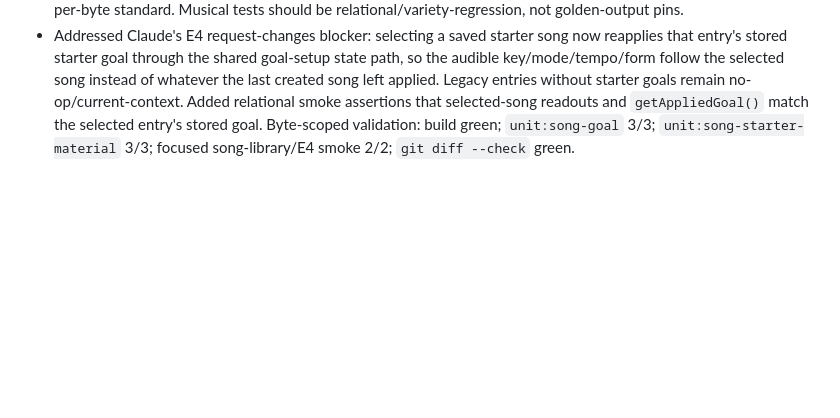
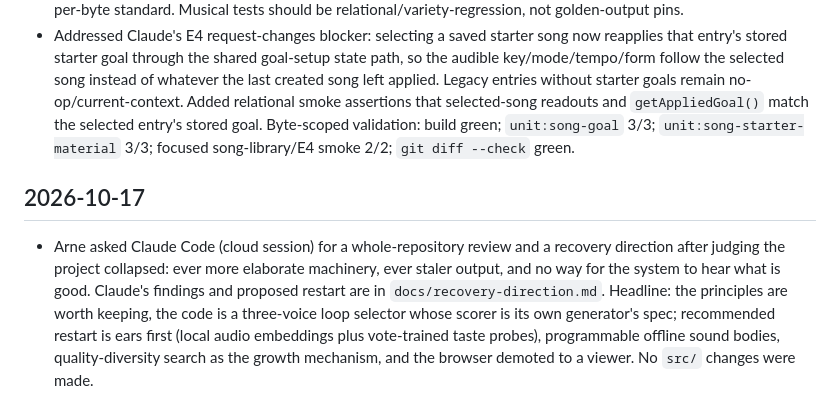
Before and after one commit to ArneGleason/grow, a Markdown page: .agent/PROJECT_LOG.md, the part around the change. Drawn GitHub-style; blank space fills up the shorter version.

```diff
--- a/.agent/PROJECT_LOG.md
+++ b/.agent/PROJECT_LOG.md
@@ -291,3 +291,7 @@ Use this file for durable decisions and meaningful project events. Keep entries
 - Implemented Byte E4 composition variety on `codex/byte-e4-composition-variety`: unpinned SongGoal setup now redraws from seeded wide bands while explicit prompt/UI pins still win, and new pure `src/melody-plan.ts` makes melody phrase structure/motif scheme/contour/anacrusis/density/cadence/register the single source of truth for starter melody shape. E3b melody styles now feed `chooseMelodyPlan()` as style hints rather than applying separate post-plan degree offsets. Generated starter songs preserve `materialSeed` replay but same-prompt new songs redraw goal/plan material. Validation: build green; E4 unit suites green (`song-goal` 3/3, `melody-plan` 3/3, `melody-prosody` 5/5, `song-starter-material` 3/3); full smoke passed 80/80 three times, including twice on the same non-clean store and a final current-tree run; `npm audit` still reports the existing Vite/esbuild advisories.
 - Received Claude/Arne's testing doctrine change and amended the E4 handoff: future byte validation is Tier 0/1 scoped testing only (build + touched-unit suites, touched-domain smoke/rails, determinism where generation changed, `git diff --check`), with full sweeps reserved for milestones. E4's full smoke runs were already completed before the doctrine arrived and are now documented as extra pre-doctrine validation, not the ongoing per-byte standard. Musical tests should be relational/variety-regression, not golden-output pins.
 - Addressed Claude's E4 request-changes blocker: selecting a saved starter song now reapplies that entry's stored starter goal through the shared goal-setup state path, so the audible key/mode/tempo/form follow the selected song instead of whatever the last created song left applied. Legacy entries without starter goals remain no-op/current-context. Added relational smoke assertions that selected-song readouts and `getAppliedGoal()` match the selected entry's stored goal. Byte-scoped validation: build green; `unit:song-goal` 3/3; `unit:song-starter-material` 3/3; focused song-library/E4 smoke 2/2; `git diff --check` green.
+
+## 2026-10-17
+
+- Arne asked Claude Code (cloud session) for a whole-repository review and a recovery direction after judging the project collapsed: ever more elaborate machinery, ever staler output, and no way for the system to hear what is good. Claude's findings and proposed restart are in `docs/recovery-direction.md`. Headline: the principles are worth keeping, the code is a three-voice loop selector whose scorer is its own generator's spec; recommended restart is ears first (local audio embeddings plus vote-trained taste probes), programmable offline sound bodies, quality-diversity search as the growth mechanism, and the browser demoted to a viewer. No `src/` changes were made.
```
Also changed, not shown: docs/recovery-direction.md (added, +193 -0 lines).
